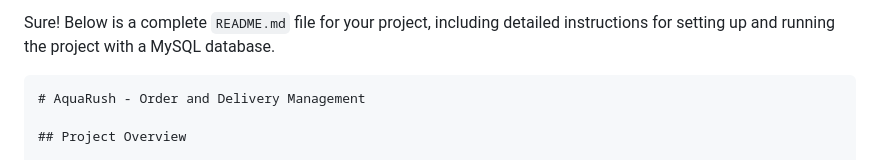
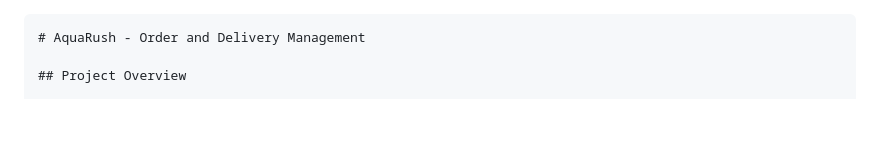
Before and after one commit to 7zhiqq/aquaRush, a Markdown page: README.md, the part around the change. Drawn GitHub-style; blank space fills up the shorter version.

````diff
--- a/README.md
+++ b/README.md
@@ -1,4 +1,3 @@
-Sure! Below is a complete `README.md` file for your project, including detailed instructions for setting up and running the project with a MySQL database.
 
 ```markdown
 # AquaRush - Order and Delivery Management
````
